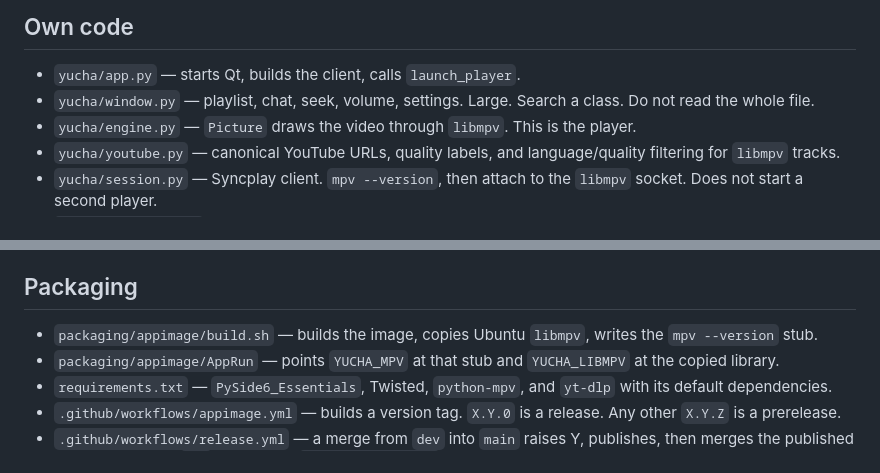
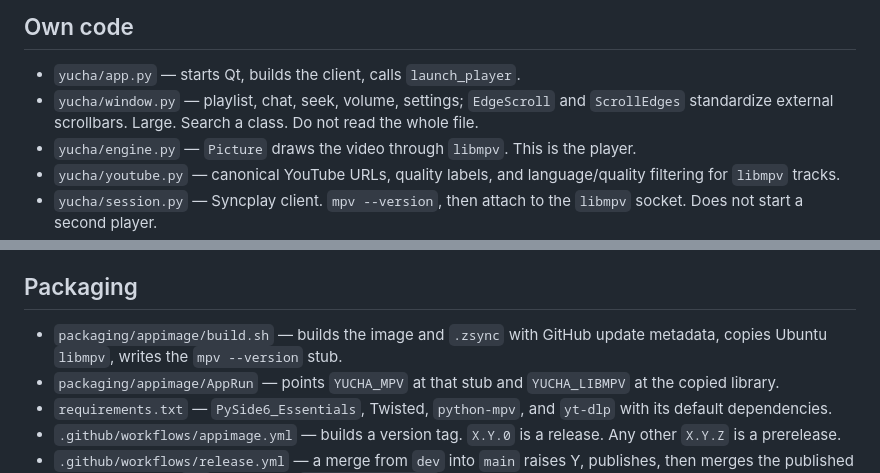
Before and after one commit to yrmuq/yucha, a Markdown page: chit/map.md, 2 parts joined by grey strips. GitHub-like rendering.

```diff
--- a/chit/map.md
+++ b/chit/map.md
@@ -4,7 +4,7 @@ Read only the row the task needs. Do not read `third_party/` or `packaging/appim
 
 ## Own code
 - `yucha/app.py` — starts Qt, builds the client, calls `launch_player`.
-- `yucha/window.py` — playlist, chat, seek, volume, settings. Large. Search a class. Do not read the whole file.
+- `yucha/window.py` — playlist, chat, seek, volume, settings; `EdgeScroll` and `ScrollEdges` standardize external scrollbars. Large. Search a class. Do not read the whole file.
 - `yucha/engine.py` — `Picture` draws the video through `libmpv`. This is the player.
 - `yucha/youtube.py` — canonical YouTube URLs, quality labels, and language/quality filtering for `libmpv` tracks.
 - `yucha/session.py` — Syncplay client. `mpv --version`, then attach to the `libmpv` socket. Does not start a second player.
@@ -18,7 +18,7 @@ Read only the row the task needs. Do not read `third_party/` or `packaging/appim
 - `tests/test_window.py` — Qt control, settings, and overlay regressions. Runs offscreen without mpv or a room server.
 
 ## Packaging
-- `packaging/appimage/build.sh` — builds the image, copies Ubuntu `libmpv`, writes the `mpv --version` stub.
+- `packaging/appimage/build.sh` — builds the image and `.zsync` with GitHub update metadata, copies Ubuntu `libmpv`, writes the `mpv --version` stub.
 - `packaging/appimage/AppRun` — points `YUCHA_MPV` at that stub and `YUCHA_LIBMPV` at the copied library.
 - `requirements.txt` — `PySide6_Essentials`, Twisted, `python-mpv`, and `yt-dlp` with its default dependencies.
 - `.github/workflows/appimage.yml` — builds a version tag. `X.Y.0` is a release. Any other `X.Y.Z` is a prerelease.
```
Also changed, not shown: README.md (+3 -1 lines), chit/lore.md (+1 -0 lines), assets/icon.png, yucha/icon.png, 11 other files.
